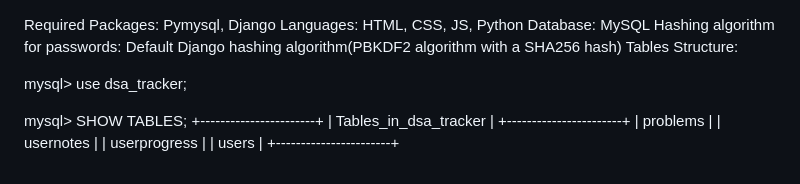
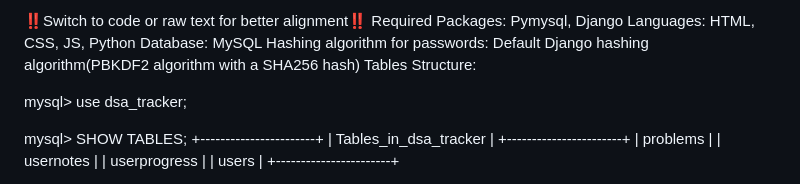
Before and after one commit to kaviraj022/DSA-Tracker-Using-Django, a Markdown page: README.md, the part around the change. Rendered like a GitHub page.

```diff
--- a/README.md
+++ b/README.md
@@ -1,3 +1,4 @@
+‼️Switch to code or raw text for better alignment‼️
 Required Packages: Pymysql, Django
 Languages: HTML, CSS, JS, Python
 Database: MySQL
```
